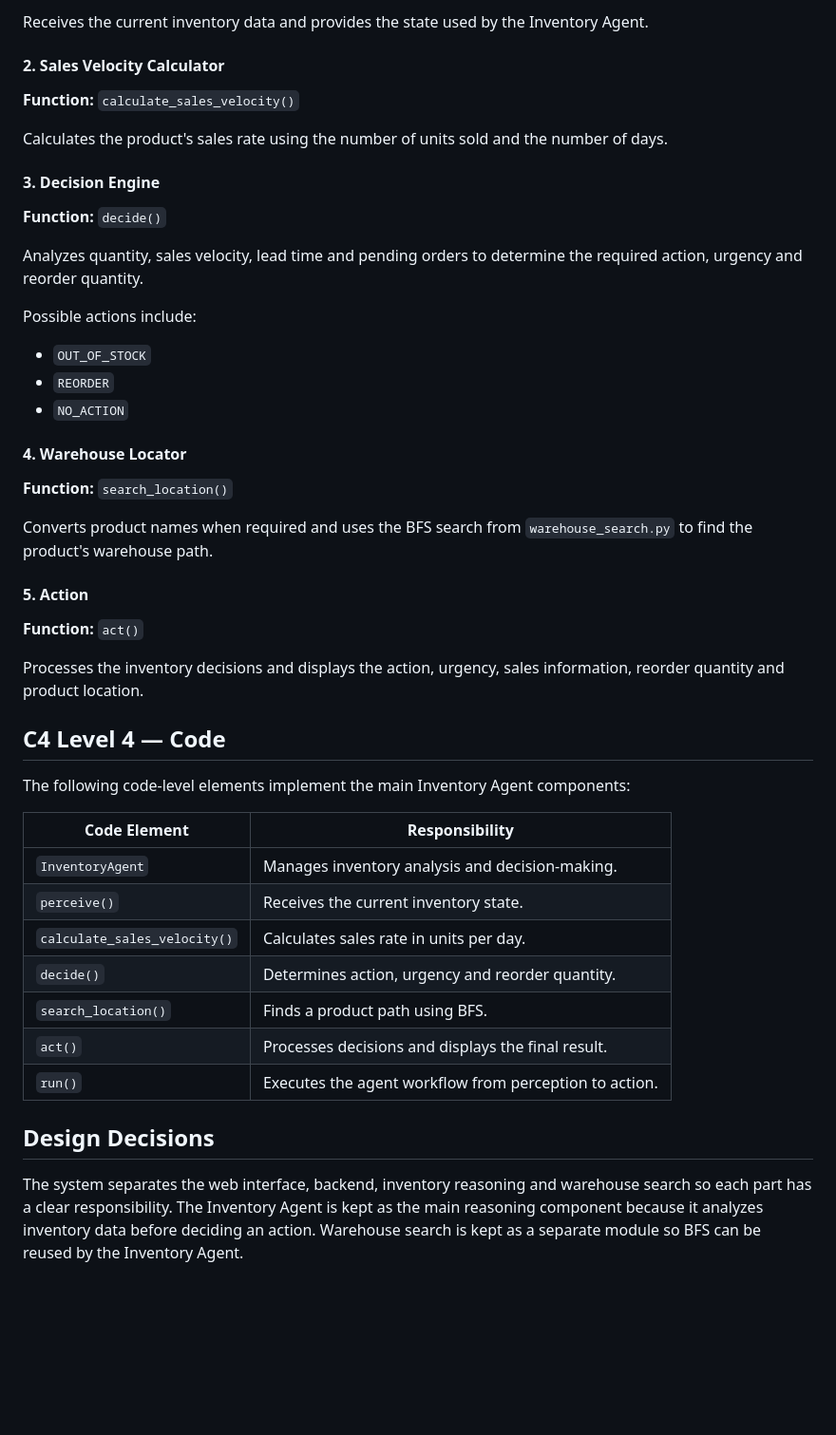
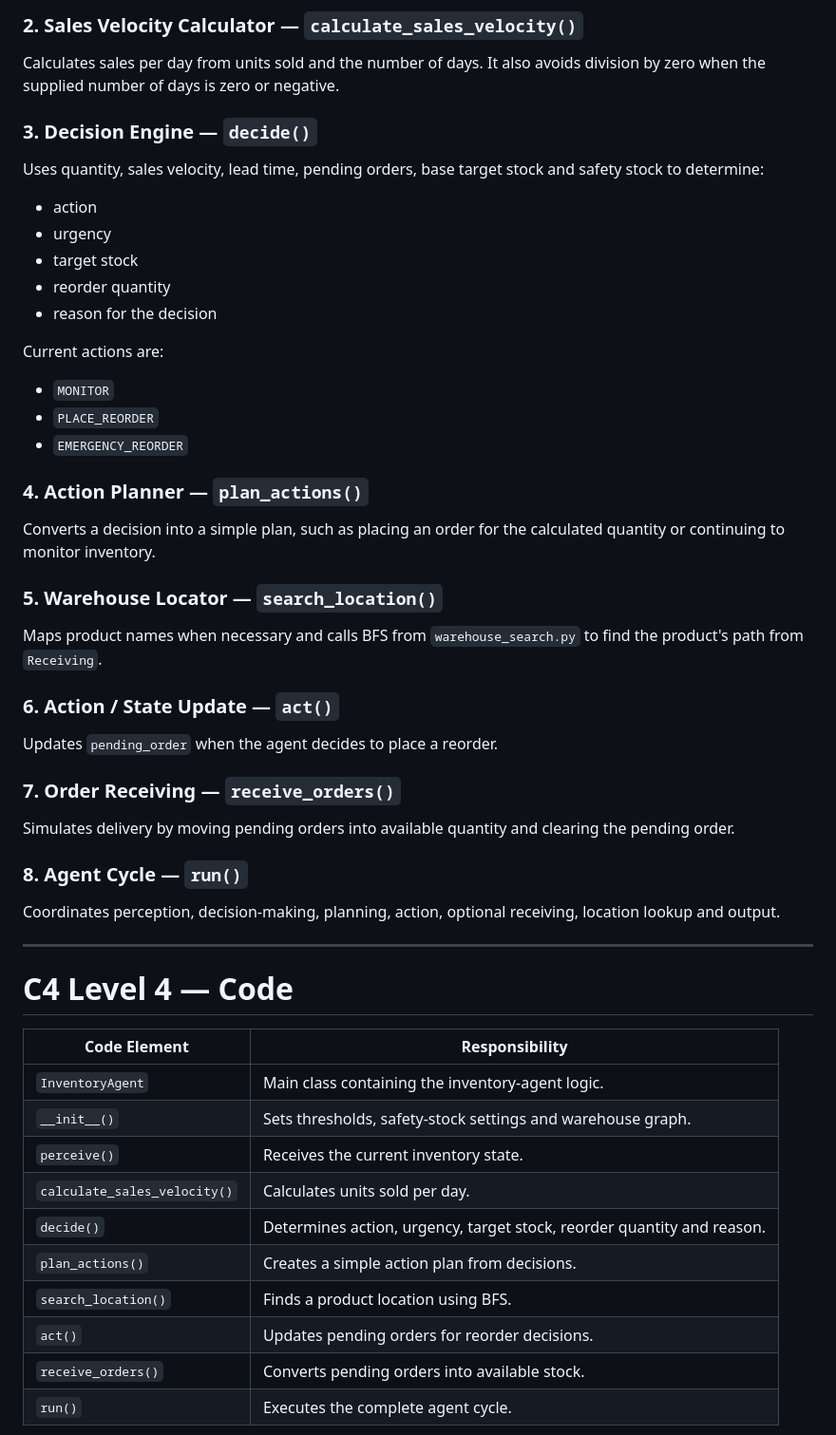
Before and after one commit to aryanhankare/stockholm, a Markdown page: architecture.md, the part around one of its changes. Shown at 95% size. Rendered like a GitHub page; blank space fills up the shorter version.

Commit message:
Align C4 architecture with current agent

```diff
--- a/architecture.md
+++ b/architecture.md
@@ -170,60 +171,58 @@ the main inventory decision-making logic of Stockholm.
 
-Receives the current inventory data and provides the state used by the
-Inventory Agent.
+### 2. Sales Velocity Calculator — `calculate_sales_velocity()`
 
-#### 2. Sales Velocity Calculator
+Calculates sales per day from units sold and the number of days. It also avoids division by zero when the supplied number of days is zero or negative.
 
-**Function:** `calculate_sales_velocity()`
+### 3. Decision Engine — `decide()`
 
-Calculates the product's sales rate using the number of units sold and
-the number of days.
+Uses quantity, sales velocity, lead time, pending orders, base target stock and safety stock to determine:
 
-#### 3. Decision Engine
+- action
+- urgency
+- target stock
+- reorder quantity
+- reason for the decision
 
-**Function:** `decide()`
+Current actions are:
 
-Analyzes quantity, sales velocity, lead time and pending orders to determine
-the required action, urgency and reorder quantity.
+- `MONITOR`
+- `PLACE_REORDER`
+- `EMERGENCY_REORDER`
 
-Possible actions include:
+### 4. Action Planner — `plan_actions()`
 
-* `OUT_OF_STOCK`
-* `REORDER`
-* `NO_ACTION`
+Converts a decision into a simple plan, such as placing an order for the calculated quantity or continuing to monitor inventory.
 
-#### 4. Warehouse Locator
+### 5. Warehouse Locator — `search_location()`
 
-**Function:** `search_location()`
+Maps product names when necessary and calls BFS from `warehouse_search.py` to find the product's path from `Receiving`.
 
-Converts product names when required and uses the BFS search from
-`warehouse_search.py` to find the product's warehouse path.
+### 6. Action / State Update — `act()`
 
-#### 5. Action
+Updates `pending_order` when the agent decides to place a reorder.
 
-**Function:** `act()`
+### 7. Order Receiving — `receive_orders()`
 
-Processes the inventory decisions and displays the action, urgency,
-sales information, reorder quantity and product location.
+Simulates delivery by moving pending orders into available quantity and clearing the pending order.
 
-## C4 Level 4 — Code
+### 8. Agent Cycle — `run()`
 
-The following code-level elements implement the main Inventory Agent
-components:
+Coordinates perception, decision-making, planning, action, optional receiving, location lookup and output.
 
-| Code Element                 | Responsibility                                         |
-| ---------------------------- | ------------------------------------------------------ |
-| `InventoryAgent`             | Manages inventory analysis and decision-making.        |
-| `perceive()`                 | Receives the current inventory state.                  |
-| `calculate_sales_velocity()` | Calculates sales rate in units per day.                |
-| `decide()`                   | Determines action, urgency and reorder quantity.       |
-| `search_location()`          | Finds a product path using BFS.                        |
-| `act()`                      | Processes decisions and displays the final result.     |
-| `run()`                      | Executes the agent workflow from perception to action. |
+---
 
-## Design Decisions
+# C4 Level 4 — Code
 
-The system separates the web interface, backend, inventory reasoning and warehouse search
-so each part has a clear responsibility. The Inventory Agent is kept as the main reasoning
-component because it analyzes inventory data before deciding an action. Warehouse search is
-kept as a separate module so BFS can be reused by the Inventory Agent.
+| Code Element | Responsibility |
+|---|---|
+| `InventoryAgent` | Main class containing the inventory-agent logic. |
+| `__init__()` | Sets thresholds, safety-stock settings and warehouse graph. |
+| `perceive()` | Receives the current inventory state. |
+| `calculate_sales_velocity()` | Calculates units sold per day. |
+| `decide()` | Determines action, urgency, target stock, reorder quantity and reason. |
+| `plan_actions()` | Creates a simple action plan from decisions. |
+| `search_location()` | Finds a product location using BFS. |
+| `act()` | Updates pending orders for reorder decisions. |
+| `receive_orders()` | Converts pending orders into available stock. |
+| `run()` | Executes the complete agent cycle. |
 
```
Also changed, not shown: other parts of architecture.md (+134 -129 lines).
